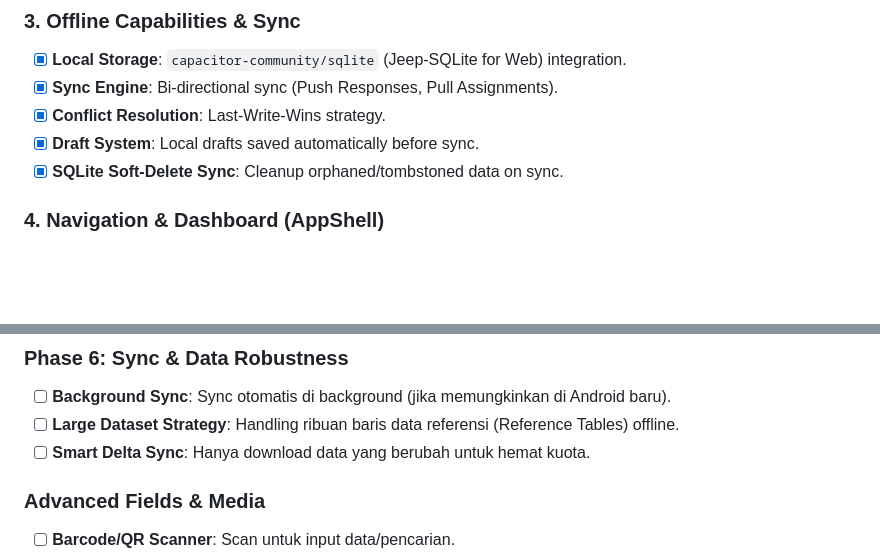
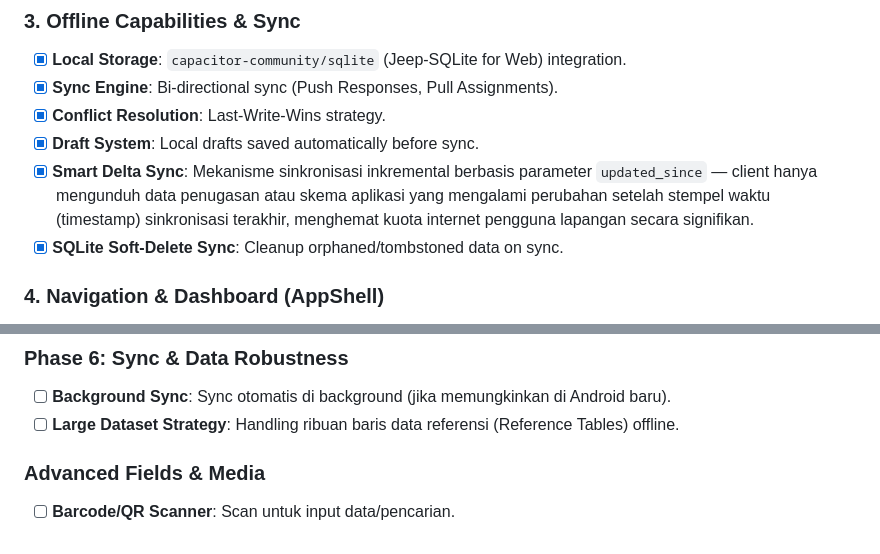
Before and after one commit to ihkaru/cerdas, a Markdown page: ROADMAP.md, 2 parts joined by grey strips. Rendered like a GitHub page; blank space fills up the shorter version.

Commit message:
docs: move smart delta sync to completed in roadmap

```diff
--- a/ROADMAP.md
+++ b/ROADMAP.md
@@ -29,6 +29,7 @@ Dokumen ini melacak fitur jangka panjang (rencana awal) dan fitur yang telah dis
 - [x] **Sync Engine**: Bi-directional sync (Push Responses, Pull Assignments).
 - [x] **Conflict Resolution**: Last-Write-Wins strategy.
 - [x] **Draft System**: Local drafts saved automatically before sync.
+- [x] **Smart Delta Sync**: Mekanisme sinkronisasi inkremental berbasis parameter `updated_since` — client hanya mengunduh data penugasan atau skema aplikasi yang mengalami perubahan setelah stempel waktu (timestamp) sinkronisasi terakhir, menghemat kuota internet pengguna lapangan secara signifikan.
 - [x] **SQLite Soft-Delete Sync**: Cleanup orphaned/tombstoned data on sync.
 
 ### 4. Navigation & Dashboard (AppShell)
@@ -65,7 +66,6 @@ Dokumen ini melacak fitur jangka panjang (rencana awal) dan fitur yang telah dis
 ### Phase 6: Sync & Data Robustness
 - [ ] **Background Sync**: Sync otomatis di background (jika memungkinkan di Android baru).
 - [ ] **Large Dataset Strategy**: Handling ribuan baris data referensi (Reference Tables) offline.
-- [ ] **Smart Delta Sync**: Hanya download data yang berubah untuk hemat kuota.
 
 ### Advanced Fields & Media
 - [ ] **Barcode/QR Scanner**: Scan untuk input data/pencarian.
```
